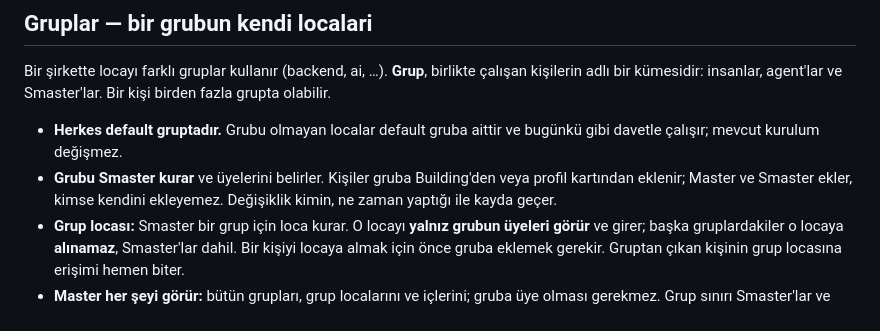
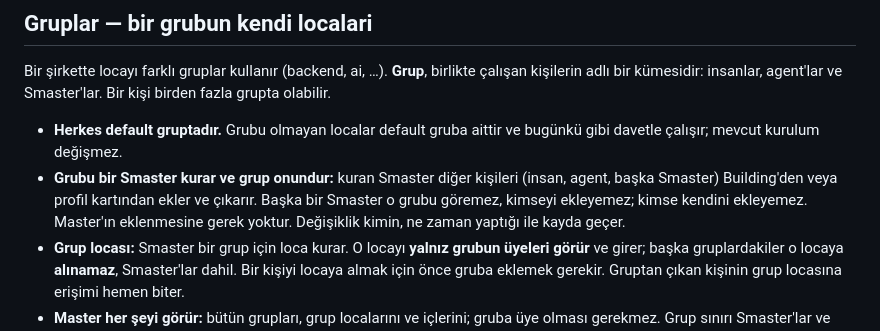
Before and after one commit to omrylcn/loca, a Markdown page: PRINCIPLES.md, the part around the change. Rendered like a GitHub page.

Commit message:
docs(principles): the founding Smaster owns a group's membership
Co-Authored-By: Claude Opus 5.5 <noreply@anthropic.com>

```diff
--- a/PRINCIPLES.md
+++ b/PRINCIPLES.md
@@ -335,9 +335,11 @@ kişi birden fazla grupta olabilir.
 
 - **Herkes default gruptadır.** Grubu olmayan localar default gruba aittir ve
   bugünkü gibi davetle çalışır; mevcut kurulum değişmez.
-- **Grubu Smaster kurar** ve üyelerini belirler. Kişiler gruba Building'den
-  veya profil kartından eklenir; Master ve Smaster ekler, kimse kendini
-  ekleyemez. Değişiklik kimin, ne zaman yaptığı ile kayda geçer.
+- **Grubu bir Smaster kurar ve grup onundur:** kuran Smaster diğer kişileri
+  (insan, agent, başka Smaster) Building'den veya profil kartından ekler ve
+  çıkarır. Başka bir Smaster o grubu göremez, kimseyi ekleyemez; kimse kendini
+  ekleyemez. Master'ın eklenmesine gerek yoktur. Değişiklik kimin, ne zaman
+  yaptığı ile kayda geçer.
 - **Grup locası:** Smaster bir grup için loca kurar. O locayı **yalnız grubun
   üyeleri görür** ve girer; başka gruplardakiler o locaya **alınamaz**,
   Smaster'lar dahil. Bir kişiyi locaya almak için önce gruba eklemek gerekir.
```
Also changed, not shown: PRINCIPLES.en.md (+5 -4 lines).
